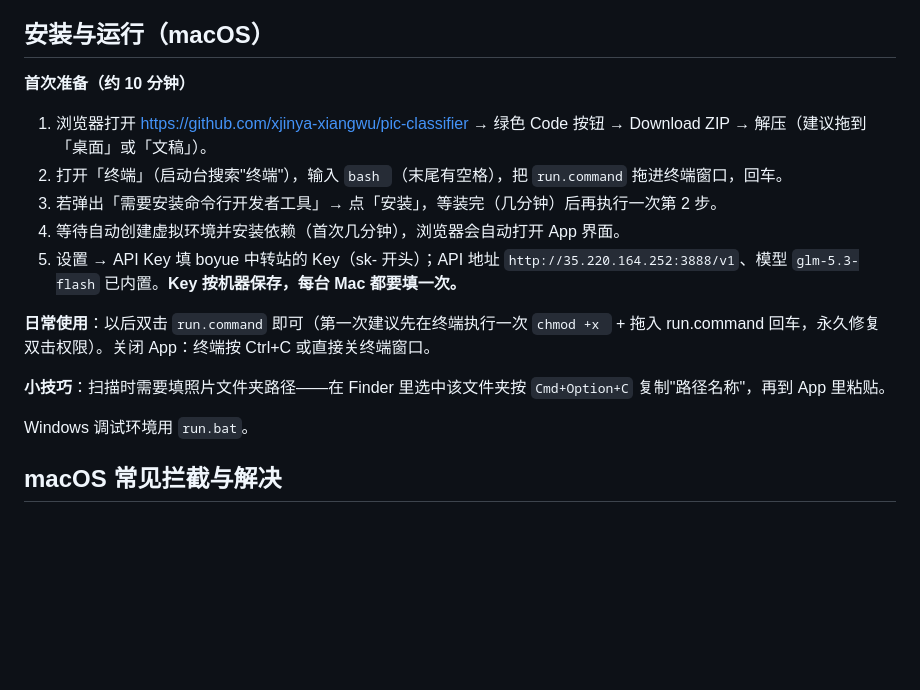
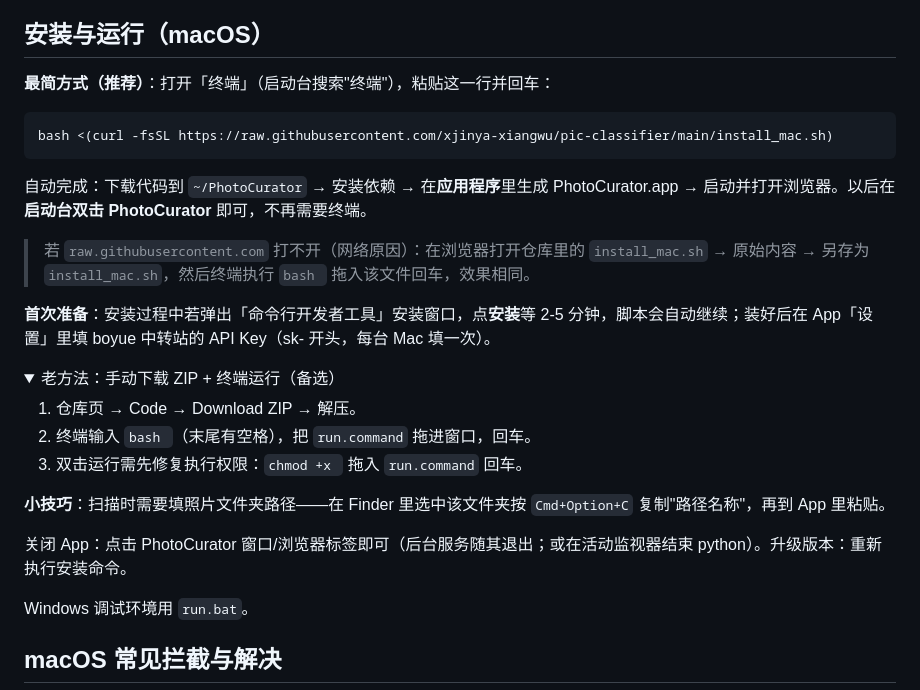
Before and after one commit to xjinya-xiangwu/pic-classifier, a Markdown page: README.md, the part around the change. Drawn GitHub-style; folded sections open; blank space fills up the shorter version.

Commit message:
README: 最简安装改为单命令安装器, 手动方式降级为备选

````diff
--- a/README.md
+++ b/README.md
@@ -4,17 +4,30 @@
 
 ## 安装与运行（macOS）
 
-**首次准备（约 10 分钟）**
+**最简方式（推荐）**：打开「终端」（启动台搜索"终端"），粘贴这一行并回车：
 
-1. 浏览器打开 https://github.com/xjinya-xiangwu/pic-classifier → 绿色 Code 按钮 → Download ZIP → 解压（建议拖到「桌面」或「文稿」）。
-2. 打开「终端」（启动台搜索"终端"），输入 `bash `（末尾有空格），把 `run.command` 拖进终端窗口，回车。
-3. 若弹出「需要安装命令行开发者工具」→ 点「安装」，等装完（几分钟）后再执行一次第 2 步。
-4. 等待自动创建虚拟环境并安装依赖（首次几分钟），浏览器会自动打开 App 界面。
-5. 设置 → API Key 填 boyue 中转站的 Key（sk- 开头）；API 地址 `http://35.220.164.252:3888/v1`、模型 `glm-5.3-flash` 已内置。**Key 按机器保存，每台 Mac 都要填一次。**
+```bash
+bash <(curl -fsSL https://raw.githubusercontent.com/xjinya-xiangwu/pic-classifier/main/install_mac.sh)
+```
 
-**日常使用**：以后双击 `run.command` 即可（第一次建议先在终端执行一次 `chmod +x ` + 拖入 run.command 回车，永久修复双击权限）。关闭 App：终端按 Ctrl+C 或直接关终端窗口。
+自动完成：下载代码到 `~/PhotoCurator` → 安装依赖 → 在**应用程序**里生成 PhotoCurator.app → 启动并打开浏览器。以后在**启动台双击 PhotoCurator** 即可，不再需要终端。
+
+> 若 `raw.githubusercontent.com` 打不开（网络原因）：在浏览器打开仓库里的 `install_mac.sh` → 原始内容 → 另存为 `install_mac.sh`，然后终端执行 `bash ` 拖入该文件回车，效果相同。
+
+**首次准备**：安装过程中若弹出「命令行开发者工具」安装窗口，点**安装**等 2-5 分钟，脚本会自动继续；装好后在 App「设置」里填 boyue 中转站的 API Key（sk- 开头，每台 Mac 填一次）。
+
+<details>
+<summary>老方法：手动下载 ZIP + 终端运行（备选）</summary>
+
+1. 仓库页 → Code → Download ZIP → 解压。
+2. 终端输入 `bash `（末尾有空格），把 `run.command` 拖进窗口，回车。
+3. 双击运行需先修复执行权限：`chmod +x ` 拖入 `run.command` 回车。
+
+</details>
 
 **小技巧**：扫描时需要填照片文件夹路径——在 Finder 里选中该文件夹按 `Cmd+Option+C` 复制"路径名称"，再到 App 里粘贴。
+
+关闭 App：点击 PhotoCurator 窗口/浏览器标签即可（后台服务随其退出；或在活动监视器结束 python）。升级版本：重新执行安装命令。
 
 Windows 调试环境用 `run.bat`。
 
````
